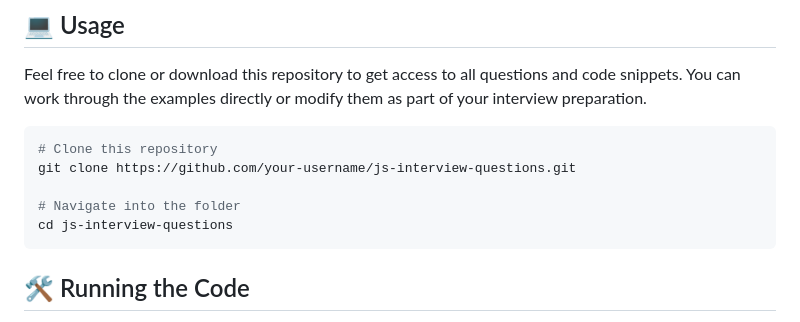
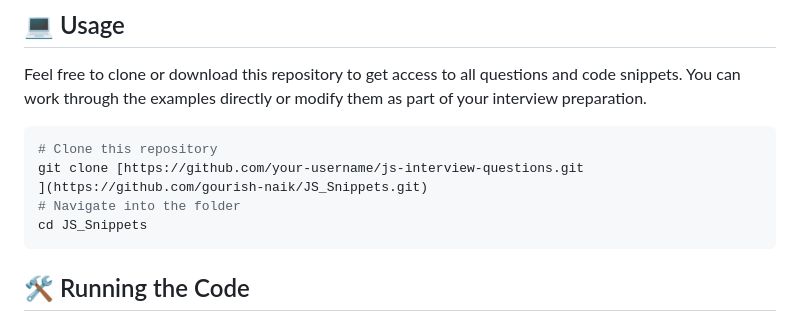
Before and after one commit to gourish-naik/JS_Snippets, a Markdown page: README.md, the part around the change. Rendered like a GitHub page.

````diff
--- a/README.md
+++ b/README.md
@@ -40,10 +40,10 @@ Feel free to clone or download this repository to get access to all questions an
 
 ```bash
 # Clone this repository
-git clone https://github.com/your-username/js-interview-questions.git
-
+git clone [https://github.com/your-username/js-interview-questions.git
+](https://github.com/gourish-naik/JS_Snippets.git)
 # Navigate into the folder
-cd js-interview-questions
+cd JS_Snippets
 ```
 ## 🛠️ Running the Code
 All the JavaScript code snippets in this repository can be run in the browser's console or Node.js environment. For more complex examples that involve asynchronous operations, Node.js might be required.
````
